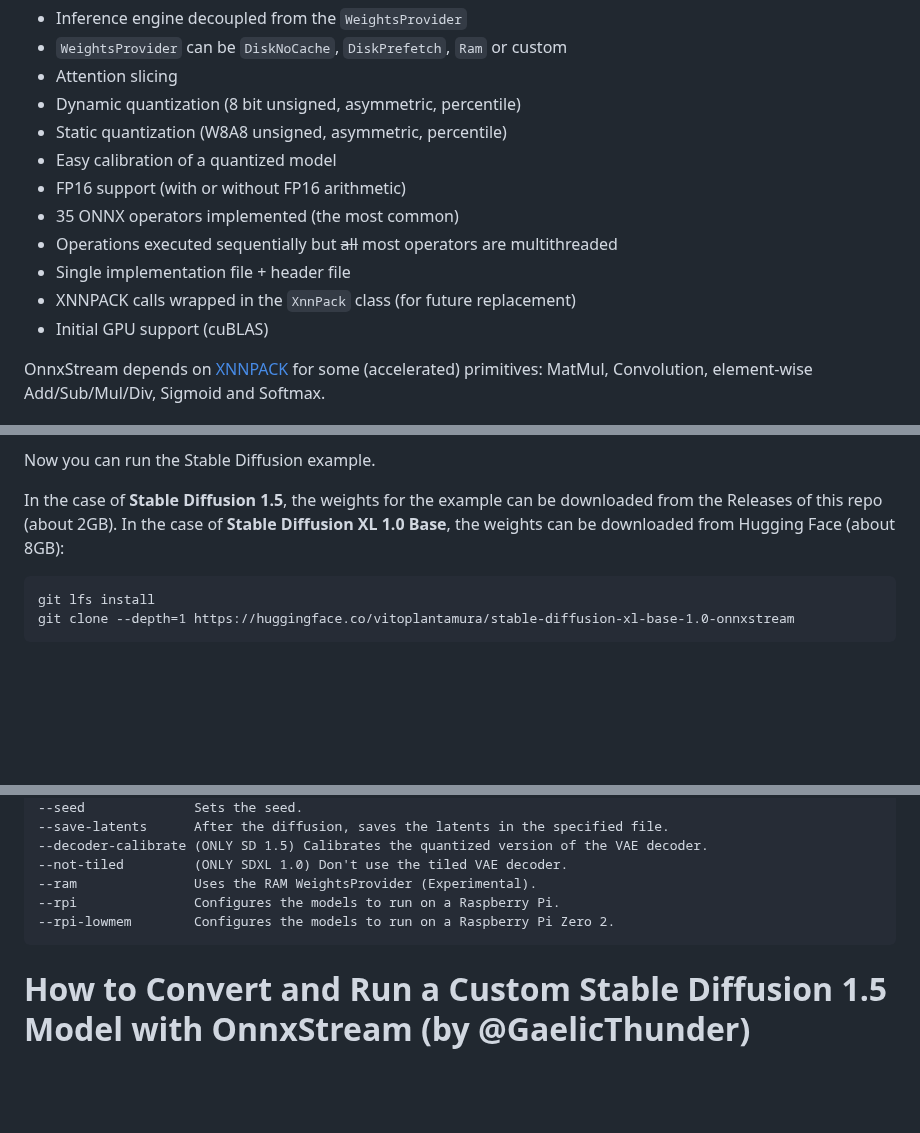
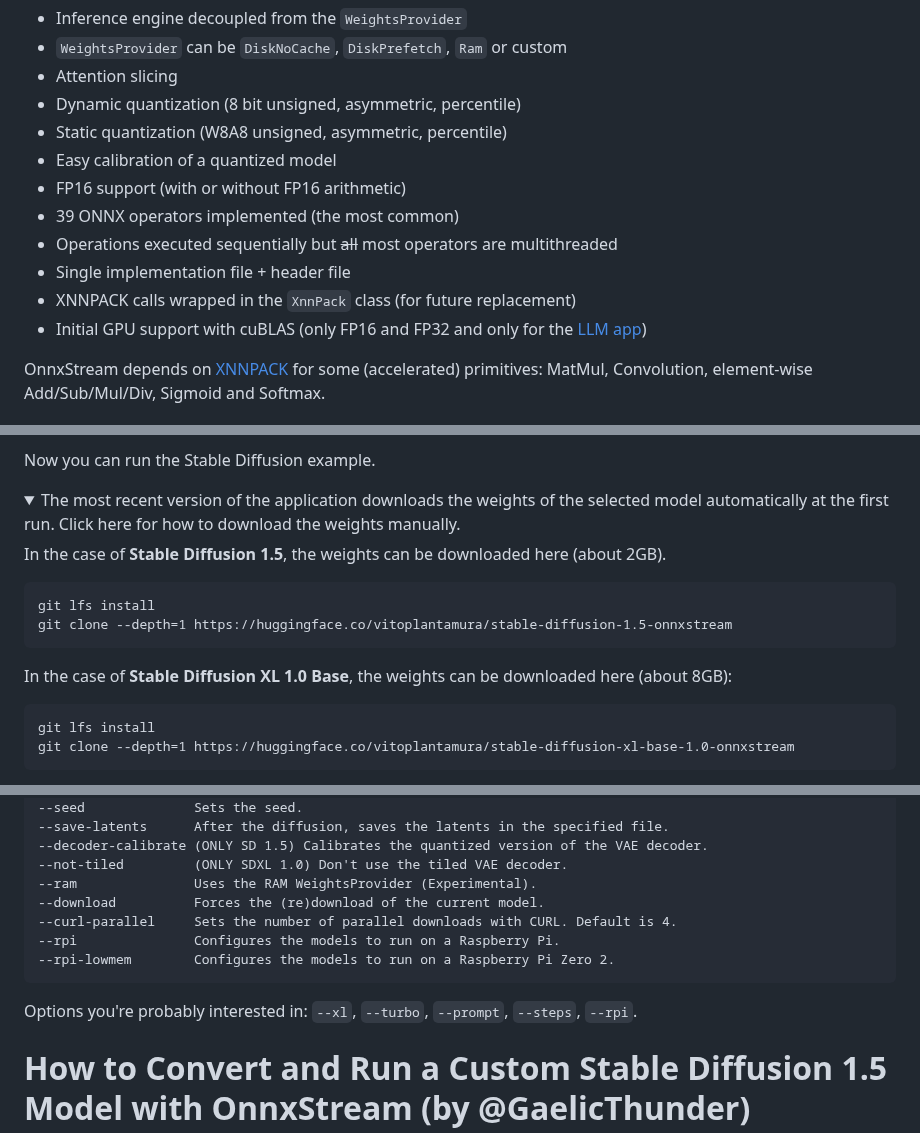
Before and after one commit to vitoplantamura/OnnxStream, a Markdown page: README.md, 3 parts joined by grey strips. GitHub-like rendering; folded sections open; blank space fills up the shorter version.

Commit message:
README: various updates

````diff
--- a/README.md
+++ b/README.md
@@ -109,11 +109,11 @@ A comparison between SDXL 1.0 and SDXL Turbo run in OnnxStream with respect to t
 - Static quantization (W8A8 unsigned, asymmetric, percentile)
 - Easy calibration of a quantized model
 - FP16 support (with or without FP16 arithmetic)
-- 35 ONNX operators implemented (the most common)
+- 39 ONNX operators implemented (the most common)
 - Operations executed sequentially but ~~all~~ most operators are multithreaded
 - Single implementation file + header file
 - XNNPACK calls wrapped in the `XnnPack` class (for future replacement)
-- Initial GPU support (cuBLAS)
+- Initial GPU support with cuBLAS (only FP16 and FP32 and only for the [LLM app](https://github.com/vitoplantamura/OnnxStream/blob/master/assets/LLM.md))
 
 OnnxStream depends on [XNNPACK](https://github.com/google/XNNPACK) for some (accelerated) primitives: MatMul, Convolution, element-wise Add/Sub/Mul/Div, Sigmoid and Softmax.
 
@@ -251,7 +251,17 @@ cmake --build . --config Release
 
 Now you can run the Stable Diffusion example.
 
-In the case of **Stable Diffusion 1.5**, the weights for the example can be downloaded from the Releases of this repo (about 2GB). In the case of **Stable Diffusion XL 1.0 Base**, the weights can be downloaded from Hugging Face (about 8GB):
+<details>
+<summary>The most recent version of the application downloads the weights of the selected model automatically at the first run. Click here for how to download the weights manually.</summary>
+
+In the case of **Stable Diffusion 1.5**, the weights can be downloaded here (about 2GB).
+
+```
+git lfs install
+git clone --depth=1 https://huggingface.co/vitoplantamura/stable-diffusion-1.5-onnxstream
+```
+
+In the case of **Stable Diffusion XL 1.0 Base**, the weights can be downloaded here (about 8GB):
 
 ```
 git lfs install
@@ -282,9 +294,13 @@ These are the command line options of the Stable Diffusion example:
 --decoder-calibrate (ONLY SD 1.5) Calibrates the quantized version of the VAE decoder.
 --not-tiled         (ONLY SDXL 1.0) Don't use the tiled VAE decoder.
 --ram               Uses the RAM WeightsProvider (Experimental).
+--download          Forces the (re)download of the current model.
+--curl-parallel     Sets the number of parallel downloads with CURL. Default is 4.
 --rpi               Configures the models to run on a Raspberry Pi.
 --rpi-lowmem        Configures the models to run on a Raspberry Pi Zero 2.
 ```
+
+Options you're probably interested in: `--xl`, `--turbo`, `--prompt`, `--steps`, `--rpi`.
 
 # How to Convert and Run a Custom Stable Diffusion 1.5 Model with OnnxStream (by @GaelicThunder)
 
````
Also changed, not shown: other parts of README.md (+2 -0 lines).
